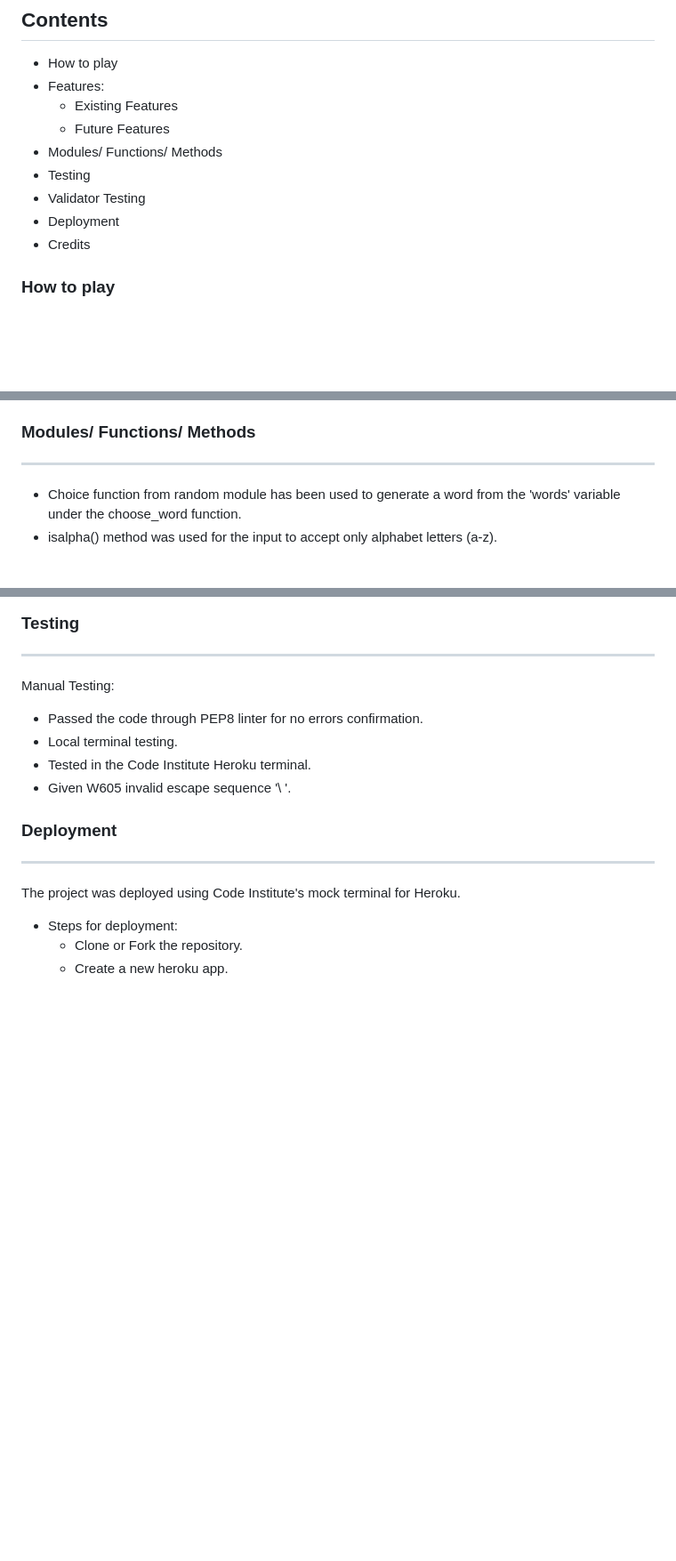
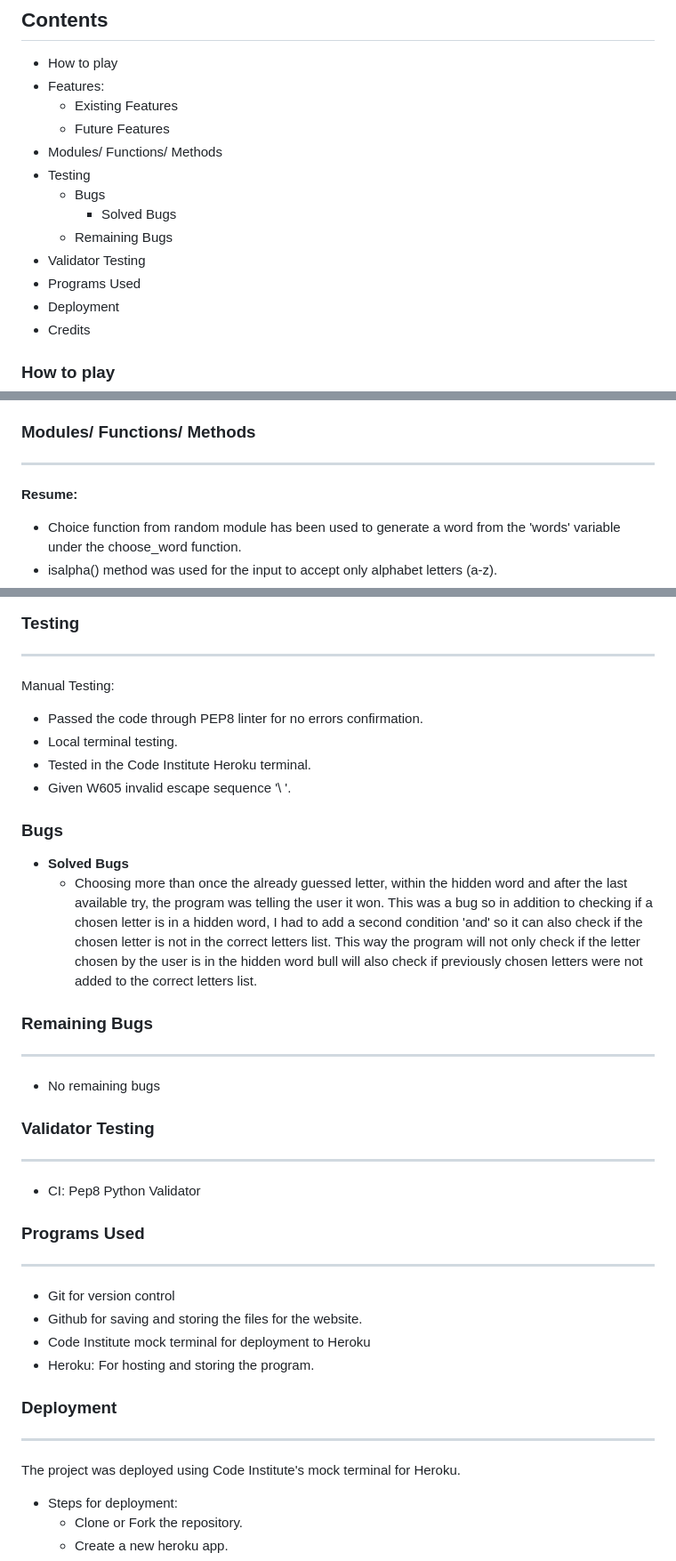
Before and after one commit to Al3xandruF/Hangman-Game, a Markdown page: README.md, 3 parts joined by grey strips. Shown at 89% size. Drawn GitHub-style; blank space fills up the shorter version.

```diff
--- a/README.md
+++ b/README.md
@@ -16,7 +16,11 @@ In this version, the computer auto-generates a word from the library in which th
   - Future Features
 - Modules/ Functions/ Methods
 - Testing
+  - Bugs
+    - Solved Bugs
+  - Remaining Bugs
 - Validator Testing
+- Programs Used
 - Deployment
 - Credits
 
@@ -74,6 +78,7 @@ The computer will generate a word in which the user will have to guess by sugges
 
 ### **Modules/ Functions/ Methods**
 ---
+**Resume:**
 
 - Choice function from random module has been used to generate a word from the 'words' variable under the choose_word function.
 - isalpha() method was used for the input to accept only alphabet letters (a-z).
@@ -88,6 +93,29 @@ Manual Testing:
 - Local terminal testing.
 - Tested in the Code Institute Heroku terminal.
 - Given W605 invalid escape sequence '\ '.
+
+### **Bugs**
+
+  - **Solved Bugs**
+    - Choosing more than once the already guessed letter, within the hidden word and after the last available try, the program was telling the user it won. This was a bug so in addition to checking if a chosen letter is in a hidden word, I had to add a second condition 'and' so it can also check if the chosen letter is not in the correct letters list. This way the program will not only check if the letter chosen by the user is in the hidden word bull will also check if previously chosen letters were not added to the correct letters list.
+
+### **Remaining Bugs**
+---
+ - No remaining bugs
+
+### **Validator Testing**
+---
+
+- CI: Pep8 Python Validator
+
+### **Programs Used**
+---
+
+- Git for version control
+- Github for saving and storing the files for the website.
+- Code Institute mock terminal for deployment to Heroku
+- Heroku: For hosting and storing the program.
+
 
 ### **Deployment**
 ---
```
